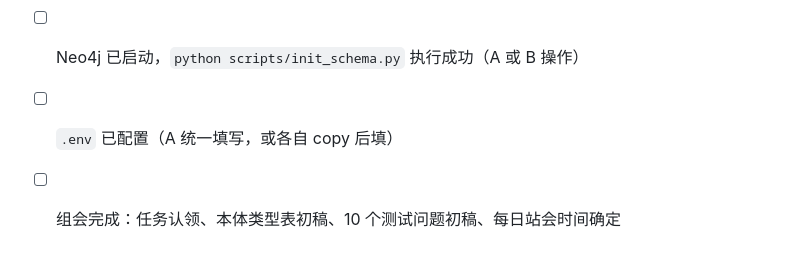
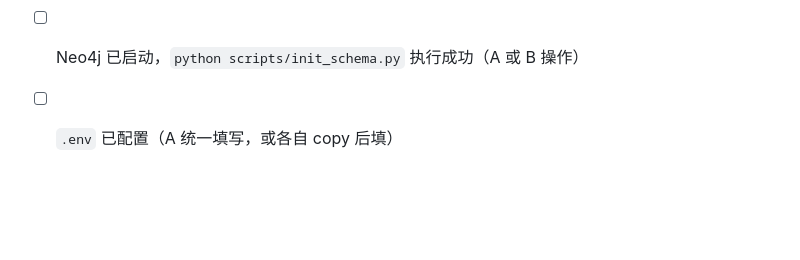
Before and after one commit to czh881177/GraphRAG, a Markdown page: docs/PREP_CHECKLIST.md, the part around the change. Rendered like a GitHub page; blank space fills up the shorter version.

Commit message:
修正PREP_CHECKLIST

```diff
--- a/docs/PREP_CHECKLIST.md
+++ b/docs/PREP_CHECKLIST.md
@@ -68,4 +68,3 @@
 - [ ] 每人 `setup.ps1` 跑一遍，**4 项检查全绿**（或明确记录哪一项由 A 统一解决）
 - [ ] Neo4j 已启动，`python scripts/init_schema.py` 执行成功（A 或 B 操作）
 - [ ] `.env` 已配置（A 统一填写，或各自 copy 后填）
-- [ ] 组会完成：任务认领、本体类型表初稿、10 个测试问题初稿、每日站会时间确定
```
